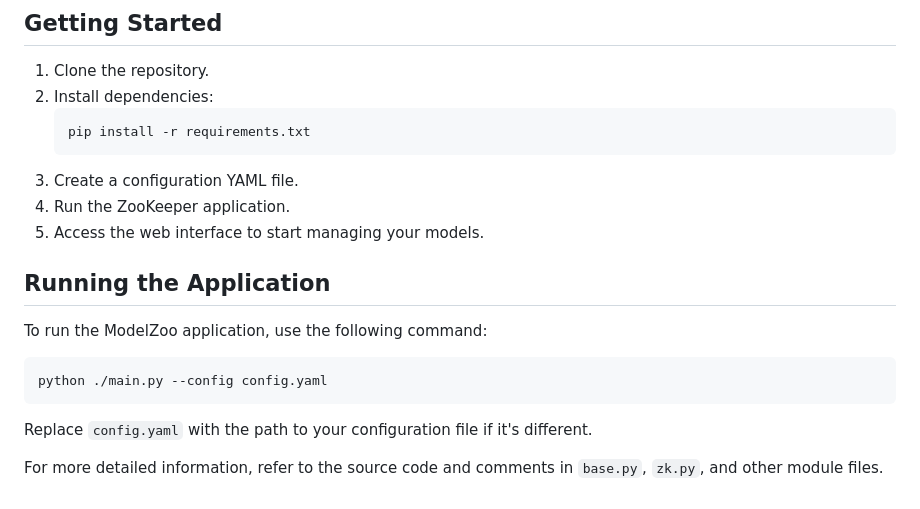
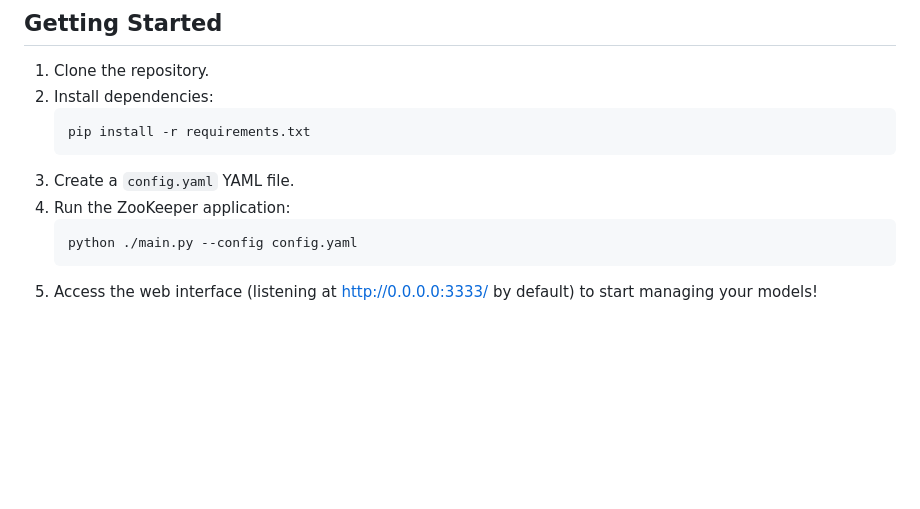
Before and after one commit to the-crypt-keeper/modelzoo, a Markdown page: README.md, the part around the change. Rendered like a GitHub page; blank space fills up the shorter version.

Commit message:
docs: update README with simplified instructions

````diff
--- a/README.md
+++ b/README.md
@@ -133,18 +133,9 @@ envs:
    ```
    pip install -r requirements.txt
    ```
-3. Create a configuration YAML file.
-4. Run the ZooKeeper application.
-5. Access the web interface to start managing your models.
-
-## Running the Application
-
-To run the ModelZoo application, use the following command:
-
-```
-python ./main.py --config config.yaml
-```
-
-Replace `config.yaml` with the path to your configuration file if it's different.
-
-For more detailed information, refer to the source code and comments in `base.py`, `zk.py`, and other module files.
+3. Create a `config.yaml` YAML file.
+4. Run the ZooKeeper application:
+   ```
+   python ./main.py --config config.yaml
+   ```
+5. Access the web interface (listening at http://0.0.0.0:3333/ by default) to start managing your models!
````
